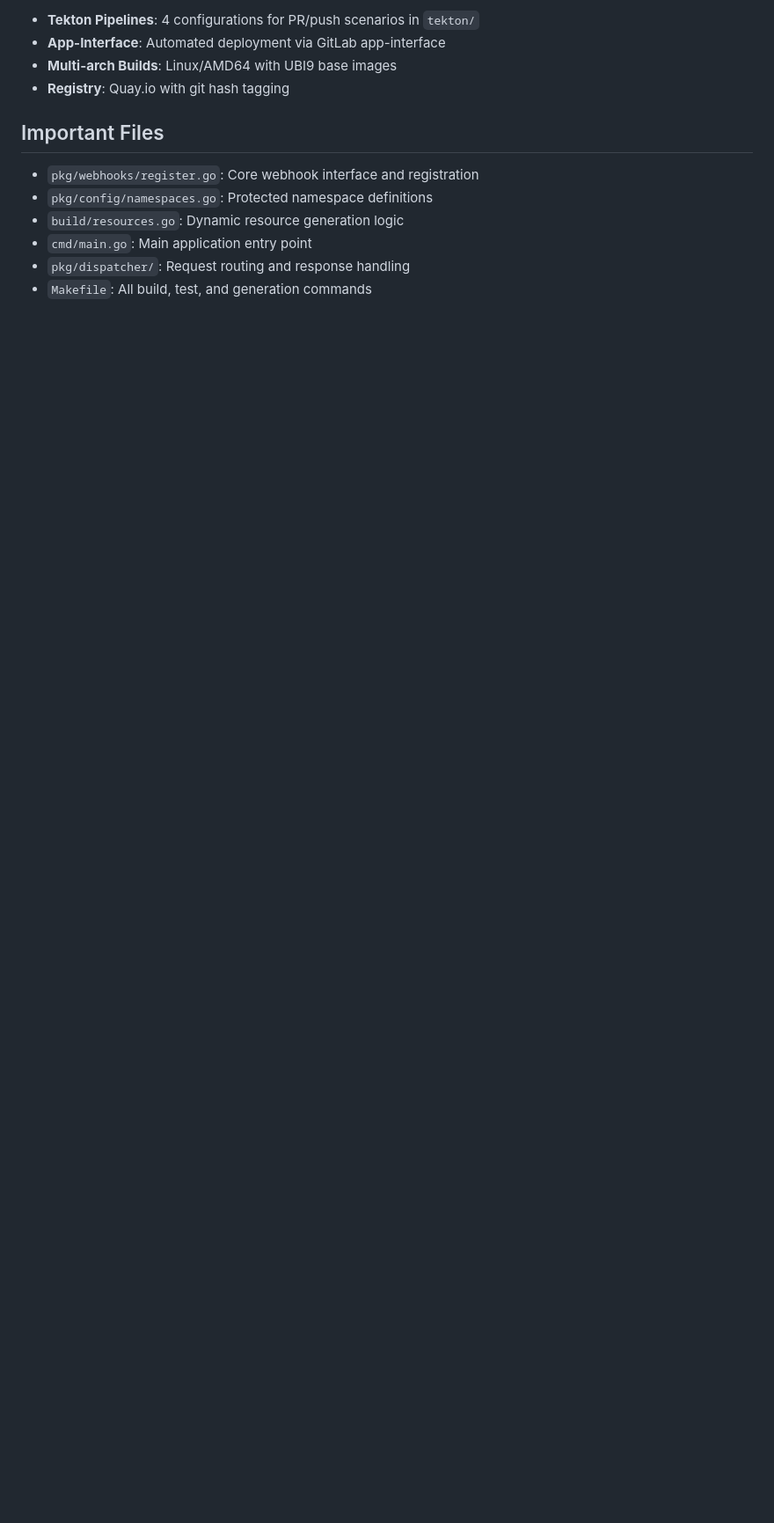
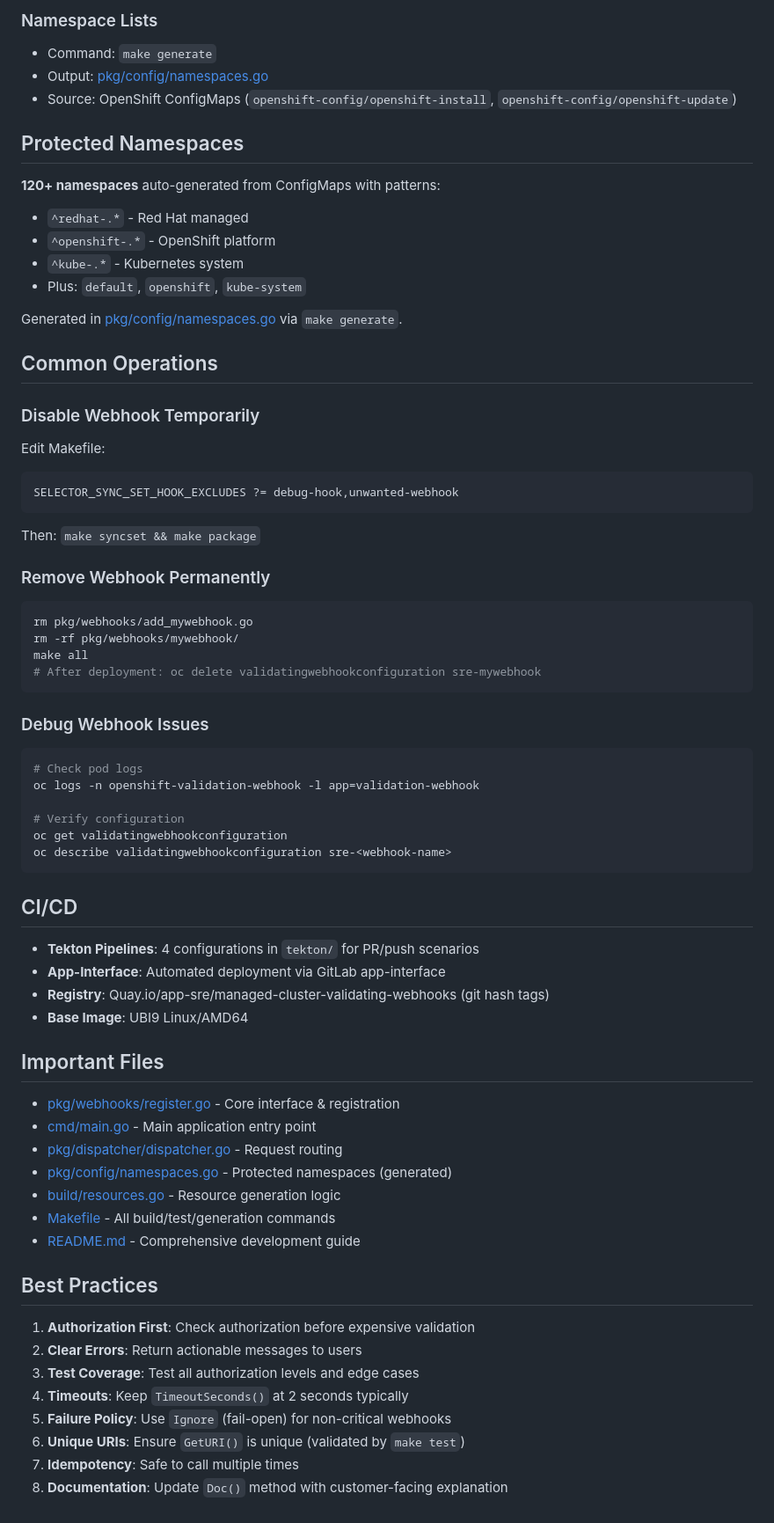
Before and after one commit to openshift/managed-cluster-validating-webhooks, a Markdown page: CLAUDE.md, the part around one of its changes. Shown at 88% size. Drawn GitHub-style; blank space fills up the shorter version.

````diff
--- a/CLAUDE.md
+++ b/CLAUDE.md
@@ -89,14 +146,70 @@ Build system generates Kubernetes resources dynamically:
 
-- **Tekton Pipelines**: 4 configurations for PR/push scenarios in `tekton/`
+### Namespace Lists
+- Command: `make generate`
+- Output: [pkg/config/namespaces.go](pkg/config/namespaces.go)
+- Source: OpenShift ConfigMaps (`openshift-config/openshift-install`, `openshift-config/openshift-update`)
+
+## Protected Namespaces
+
+**120+ namespaces** auto-generated from ConfigMaps with patterns:
+- `^redhat-.*` - Red Hat managed
+- `^openshift-.*` - OpenShift platform
+- `^kube-.*` - Kubernetes system
+- Plus: `default`, `openshift`, `kube-system`
+
+Generated in [pkg/config/namespaces.go](pkg/config/namespaces.go) via `make generate`.
+
+## Common Operations
+
+### Disable Webhook Temporarily
+Edit Makefile:
+```makefile
+SELECTOR_SYNC_SET_HOOK_EXCLUDES ?= debug-hook,unwanted-webhook
+```
+Then: `make syncset && make package`
+
+### Remove Webhook Permanently
+```bash
+rm pkg/webhooks/add_mywebhook.go
+rm -rf pkg/webhooks/mywebhook/
+make all
+# After deployment: oc delete validatingwebhookconfiguration sre-mywebhook
+```
+
+### Debug Webhook Issues
+```bash
+# Check pod logs
+oc logs -n openshift-validation-webhook -l app=validation-webhook
+
+# Verify configuration
+oc get validatingwebhookconfiguration
+oc describe validatingwebhookconfiguration sre-<webhook-name>
+```
+
+## CI/CD
+
+- **Tekton Pipelines**: 4 configurations in `tekton/` for PR/push scenarios
 - **App-Interface**: Automated deployment via GitLab app-interface
-- **Multi-arch Builds**: Linux/AMD64 with UBI9 base images
-- **Registry**: Quay.io with git hash tagging
+- **Registry**: Quay.io/app-sre/managed-cluster-validating-webhooks (git hash tags)
+- **Base Image**: UBI9 Linux/AMD64
 
 ## Important Files
 
-- `pkg/webhooks/register.go`: Core webhook interface and registration
-- `pkg/config/namespaces.go`: Protected namespace definitions
-- `build/resources.go`: Dynamic resource generation logic
-- `cmd/main.go`: Main application entry point
-- `pkg/dispatcher/`: Request routing and response handling
-- `Makefile`: All build, test, and generation commands
+- [pkg/webhooks/register.go](pkg/webhooks/register.go) - Core interface & registration
+- [cmd/main.go](cmd/main.go) - Main application entry point
+- [pkg/dispatcher/dispatcher.go](pkg/dispatcher/dispatcher.go) - Request routing
+- [pkg/config/namespaces.go](pkg/config/namespaces.go) - Protected namespaces (generated)
+- [build/resources.go](build/resources.go) - Resource generation logic
+- [Makefile](Makefile) - All build/test/generation commands
+- [README.md](README.md) - Comprehensive development guide
+
+## Best Practices
+
+1. **Authorization First**: Check authorization before expensive validation
+2. **Clear Errors**: Return actionable messages to users
+3. **Test Coverage**: Test all authorization levels and edge cases
+4. **Timeouts**: Keep `TimeoutSeconds()` at 2 seconds typically
+5. **Failure Policy**: Use `Ignore` (fail-open) for non-critical webhooks
+6. **Unique URIs**: Ensure `GetURI()` is unique (validated by `make test`)
+7. **Idempotency**: Safe to call multiple times
+8. **Documentation**: Update `Doc()` method with customer-facing explanation
````
Also changed, not shown: other parts of CLAUDE.md (+110 -53 lines).
